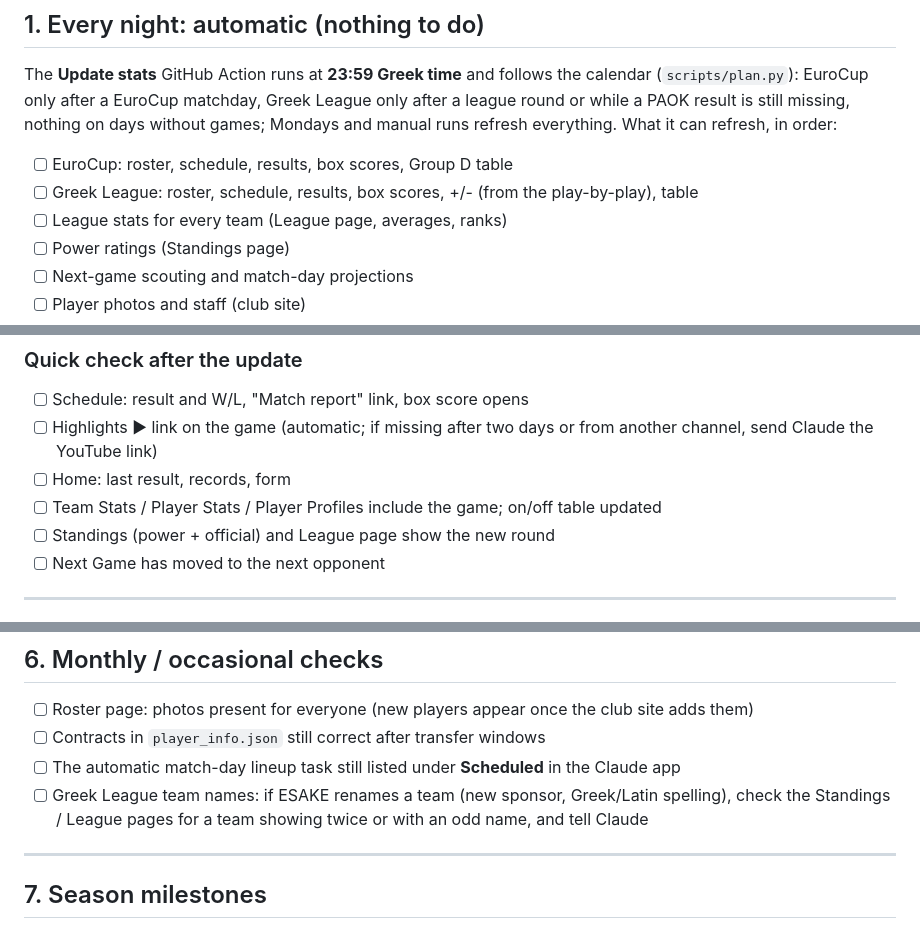
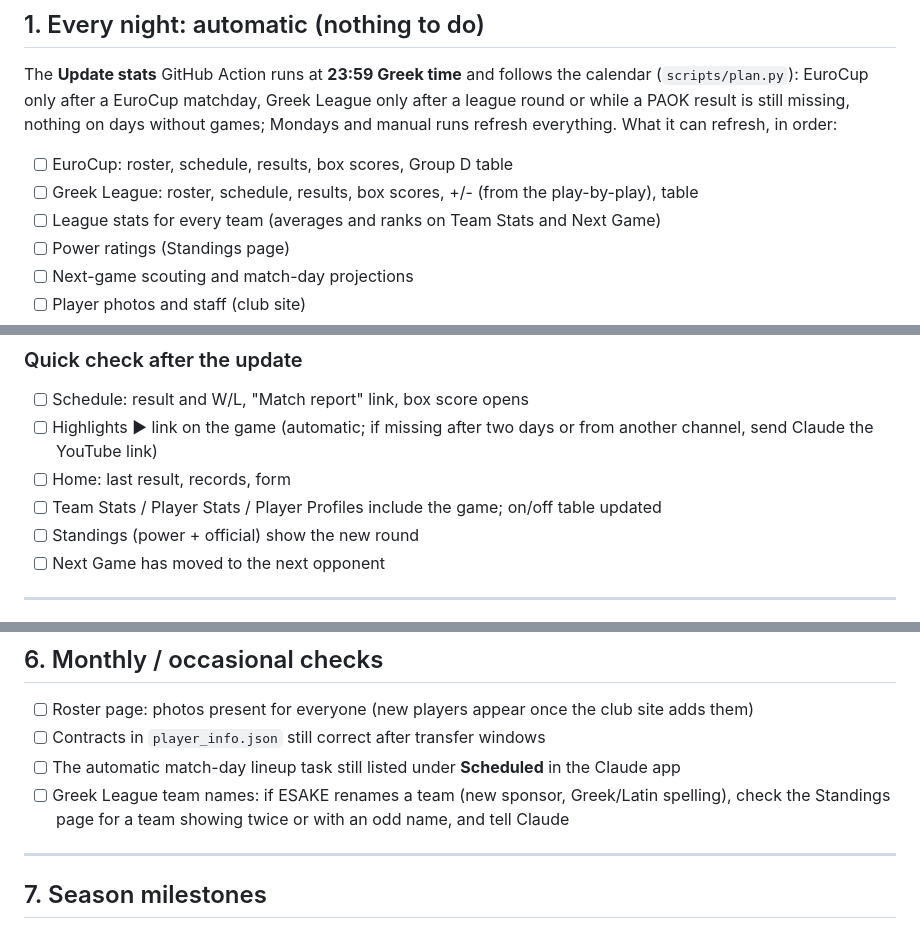
Before and after one commit to nikolitso/paok-basketball, a Markdown page: UPDATE_CHECKLIST.md, 3 parts joined by grey strips. Drawn GitHub-style.

Commit message:
Checklist: League page removed
Co-Authored-By: Claude Opus 5.5 <noreply@anthropic.com>

```diff
--- a/UPDATE_CHECKLIST.md
+++ b/UPDATE_CHECKLIST.md
@@ -12,7 +12,7 @@ nothing on days without games; Mondays and manual runs refresh everything. What
 
 - [ ] EuroCup: roster, schedule, results, box scores, Group D table
 - [ ] Greek League: roster, schedule, results, box scores, +/- (from the play-by-play), table
-- [ ] League stats for every team (League page, averages, ranks)
+- [ ] League stats for every team (averages and ranks on Team Stats and Next Game)
 - [ ] Power ratings (Standings page)
 - [ ] Next-game scouting and match-day projections
 - [ ] Player photos and staff (club site)
@@ -50,7 +50,7 @@ If a run is red or missing: open it, click **Re-run all jobs**, or use **Run wor
 - [ ] Highlights ▶ link on the game (automatic; if missing after two days or from another channel, send Claude the YouTube link)
 - [ ] Home: last result, records, form
 - [ ] Team Stats / Player Stats / Player Profiles include the game; on/off table updated
-- [ ] Standings (power + official) and League page show the new round
+- [ ] Standings (power + official) show the new round
 - [ ] Next Game has moved to the next opponent
 
 ---
@@ -82,7 +82,7 @@ New signings disappear from the manual list by themselves once an official roste
 - [ ] Roster page: photos present for everyone (new players appear once the club site adds them)
 - [ ] Contracts in `player_info.json` still correct after transfer windows
 - [ ] The automatic match-day lineup task still listed under **Scheduled** in the Claude app
-- [ ] Greek League team names: if ESAKE renames a team (new sponsor, Greek/Latin spelling), check the Standings / League pages for a team showing twice or with an odd name, and tell Claude
+- [ ] Greek League team names: if ESAKE renames a team (new sponsor, Greek/Latin spelling), check the Standings page for a team showing twice or with an odd name, and tell Claude
 
 ---
 
```
